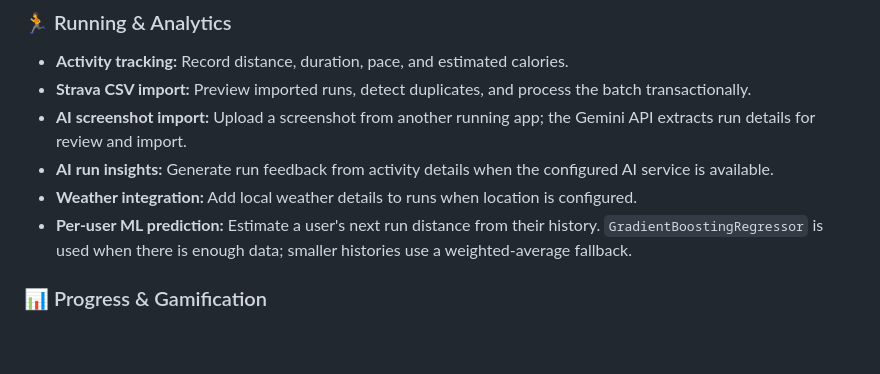
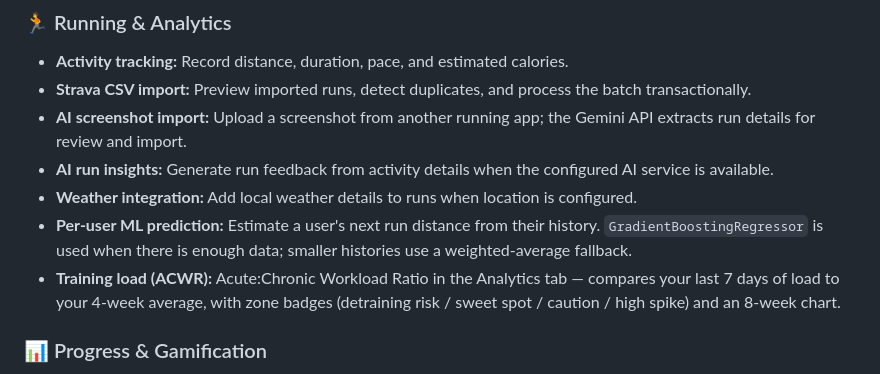
Before and after one commit to Yajat-Sharma/Runrush, a Markdown page: README.md, the part around the change. Drawn GitHub-style; blank space fills up the shorter version.

Commit message:
feat(training-load): document ACWR in README and developer guide

```diff
--- a/README.md
+++ b/README.md
@@ -50,6 +50,7 @@ RunRush is an offline-first running tracker for logging runs, following progress
 - **AI run insights:** Generate run feedback from activity details when the configured AI service is available.
 - **Weather integration:** Add local weather details to runs when location is configured.
 - **Per-user ML prediction:** Estimate a user's next run distance from their history. `GradientBoostingRegressor` is used when there is enough data; smaller histories use a weighted-average fallback.
+- **Training load (ACWR):** Acute:Chronic Workload Ratio in the Analytics tab — compares your last 7 days of load to your 4-week average, with zone badges (detraining risk / sweet spot / caution / high spike) and an 8-week chart.
 
 ### 📊 Progress & Gamification
 
```
Also changed, not shown: docs/developer-guide.md (+45 -0 lines).
